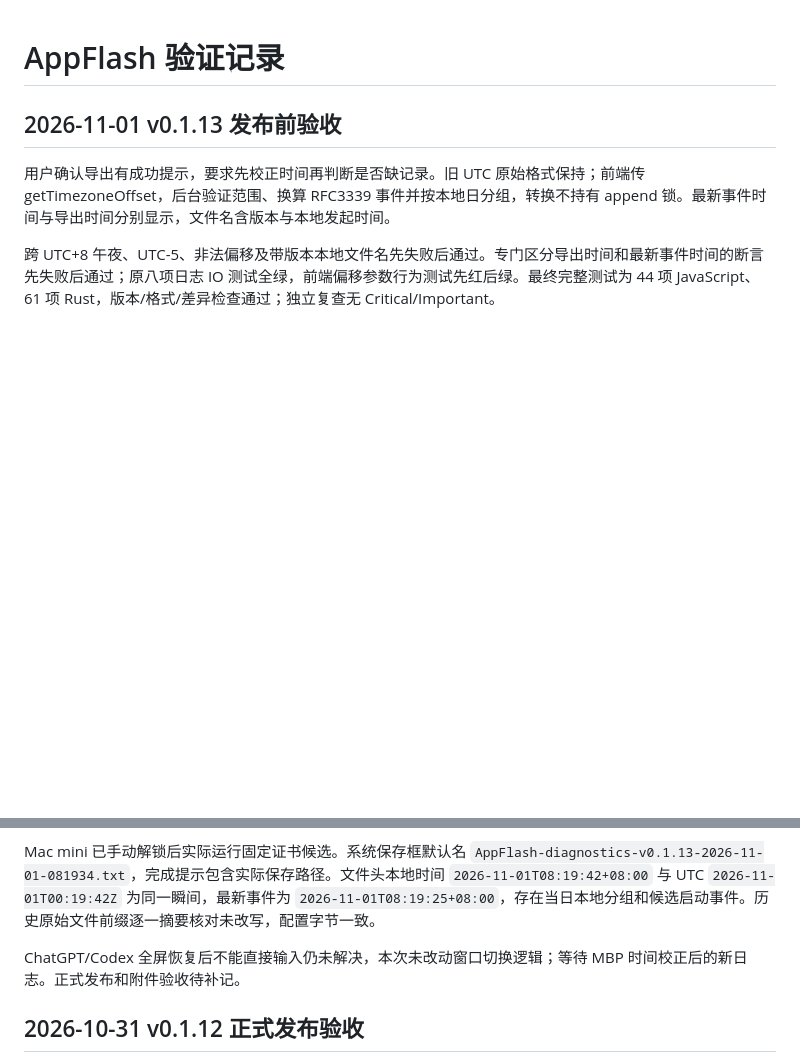
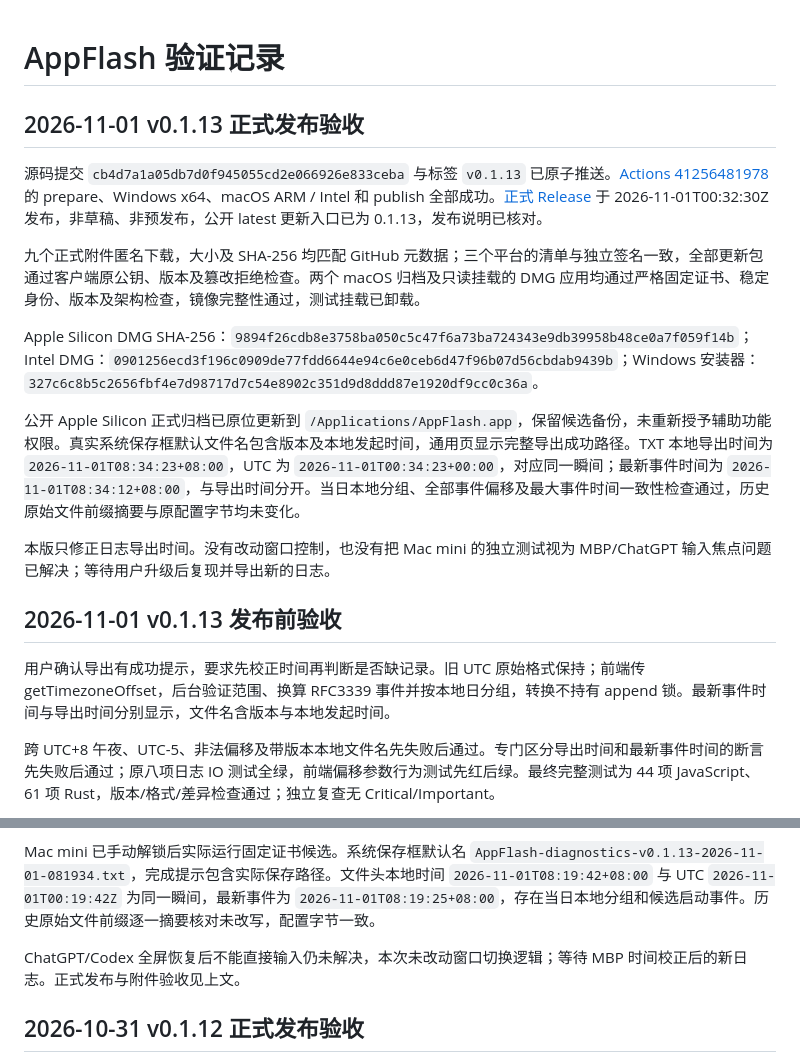
Before and after one commit to loyranworks/AppFlash, a Markdown page: docs/verification.md, 2 parts joined by grey strips. Drawn GitHub-style; blank space fills up the shorter version.

Commit message:
docs: record v0.1.13 official export verification

```diff
--- a/docs/verification.md
+++ b/docs/verification.md
@@ -1,4 +1,16 @@
 # AppFlash 验证记录
+
+## 2026-11-01 v0.1.13 正式发布验收
+
+源码提交 `cb4d7a1a05db7d0f945055cd2e066926e833ceba` 与标签 `v0.1.13` 已原子推送。[Actions 41256481978](https://github.com/loyranworks/AppFlash/actions/runs/41256481978) 的 prepare、Windows x64、macOS ARM / Intel 和 publish 全部成功。[正式 Release](https://github.com/loyranworks/AppFlash/releases/tag/v0.1.13) 于 2026-11-01T00:32:30Z 发布，非草稿、非预发布，公开 latest 更新入口已为 0.1.13，发布说明已核对。
+
+九个正式附件匿名下载，大小及 SHA-256 均匹配 GitHub 元数据；三个平台的清单与独立签名一致，全部更新包通过客户端原公钥、版本及篡改拒绝检查。两个 macOS 归档及只读挂载的 DMG 应用均通过严格固定证书、稳定身份、版本及架构检查，镜像完整性通过，测试挂载已卸载。
+
+Apple Silicon DMG SHA-256：`9894f26cdb8e3758ba050c5c47f6a73ba724343e9db39958b48ce0a7f059f14b`；Intel DMG：`0901256ecd3f196c0909de77fdd6644e94c6e0ceb6d47f96b07d56cbdab9439b`；Windows 安装器：`327c6c8b5c2656fbf4e7d98717d7c54e8902c351d9d8ddd87e1920df9cc0c36a`。
+
+公开 Apple Silicon 正式归档已原位更新到 `/Applications/AppFlash.app`，保留候选备份，未重新授予辅助功能权限。真实系统保存框默认文件名包含版本及本地发起时间，通用页显示完整导出成功路径。TXT 本地导出时间为 `2026-11-01T08:34:23+08:00`，UTC 为 `2026-11-01T00:34:23+00:00`，对应同一瞬间；最新事件时间为 `2026-11-01T08:34:12+08:00`，与导出时间分开。当日本地分组、全部事件偏移及最大事件时间一致性检查通过，历史原始文件前缀摘要与原配置字节均未变化。
+
+本版只修正日志导出时间。没有改动窗口控制，也没有把 Mac mini 的独立测试视为 MBP/ChatGPT 输入焦点问题已解决；等待用户升级后复现并导出新的日志。
 
 ## 2026-11-01 v0.1.13 发布前验收
 
@@ -10,7 +22,7 @@
 
 Mac mini 已手动解锁后实际运行固定证书候选。系统保存框默认名 `AppFlash-diagnostics-v0.1.13-2026-11-01-081934.txt`，完成提示包含实际保存路径。文件头本地时间 `2026-11-01T08:19:42+08:00` 与 UTC `2026-11-01T00:19:42Z` 为同一瞬间，最新事件为 `2026-11-01T08:19:25+08:00`，存在当日本地分组和候选启动事件。历史原始文件前缀逐一摘要核对未改写，配置字节一致。
 
-ChatGPT/Codex 全屏恢复后不能直接输入仍未解决，本次未改动窗口切换逻辑；等待 MBP 时间校正后的新日志。正式发布和附件验收待补记。
+ChatGPT/Codex 全屏恢复后不能直接输入仍未解决，本次未改动窗口切换逻辑；等待 MBP 时间校正后的新日志。正式发布与附件验收见上文。
 
 ## 2026-10-31 v0.1.12 正式发布验收
 
```
Also changed, not shown: 1 other file.
